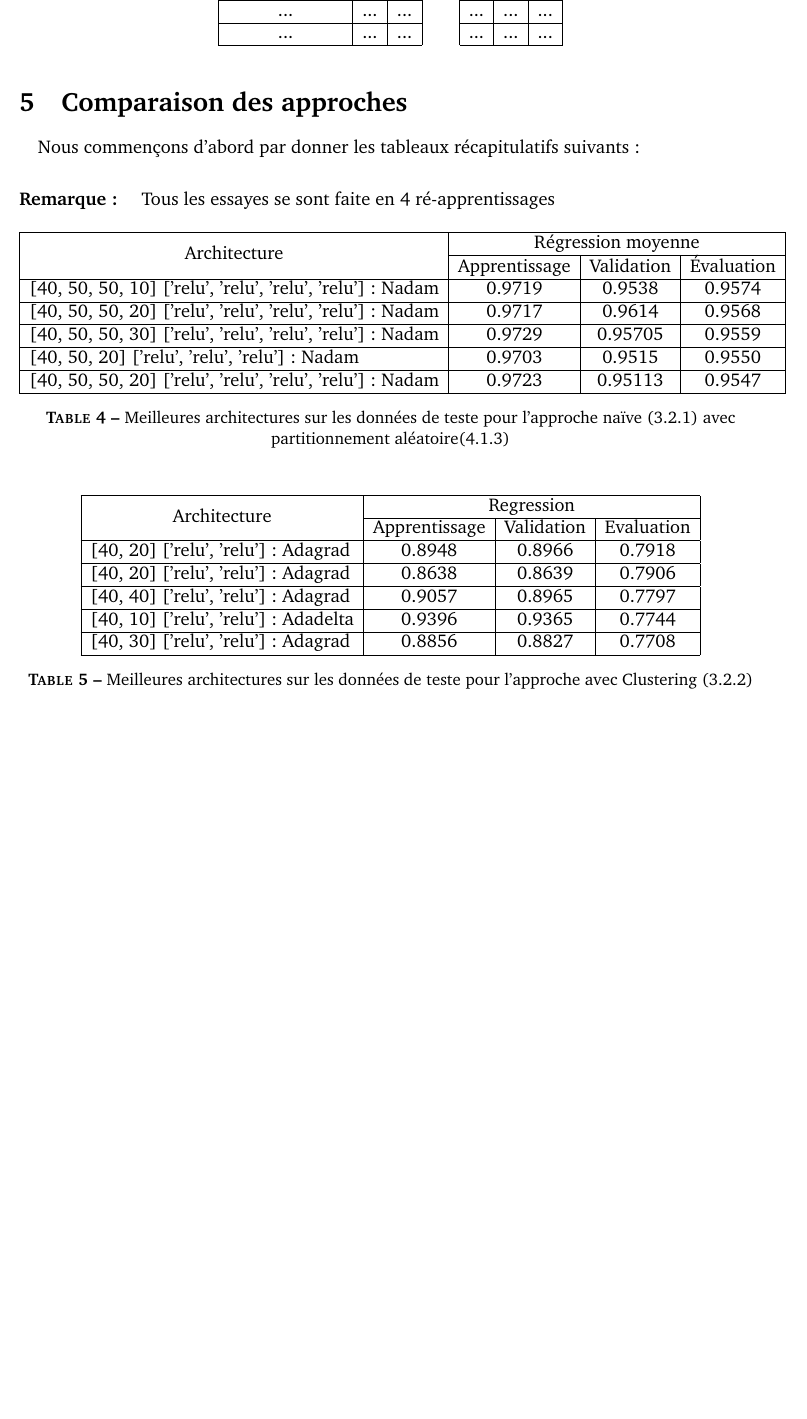
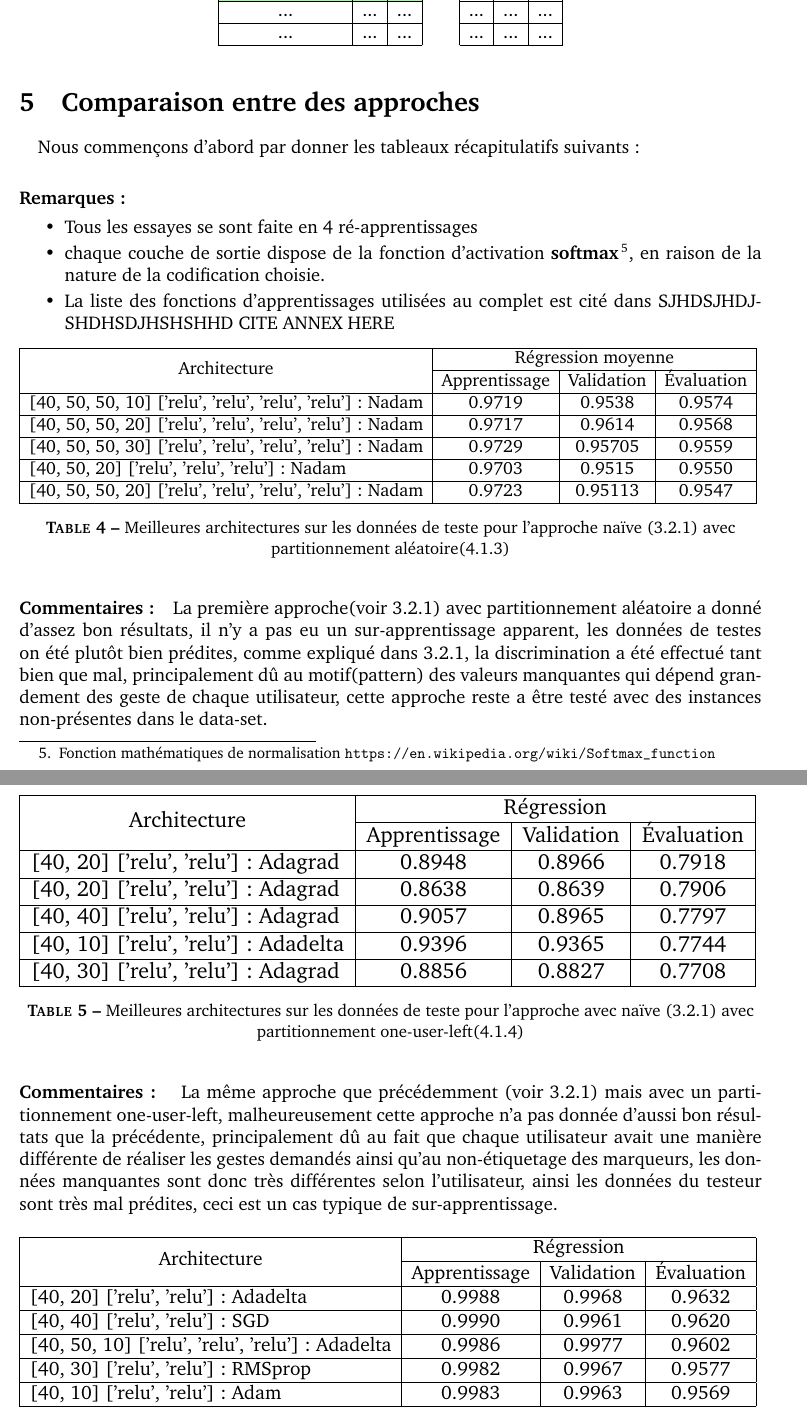
Before and after one commit to Wissben/HandPostureTranslator, a LaTeX document (Report/Report.tex, which reads Report/section5.tex): part of page 7 of 8 before the commit and two parts of pages 7 and 8 of 9 after it, the two joined at a grey line, cut so that both start at the same text, the shorter picture padded with empty space. Compiled offline with pdfLaTeX; a LaTeX package or settings file that is missing is left out.

Commit message:
adding report stuff

```diff
--- a/Report/section5.tex
+++ b/Report/section5.tex
@@ -13,20 +20,45 @@
 		{[}40, 50, 20{]} {[}'relu', 'relu', 'relu'{]} : Nadam             & 0.9703        & 0.9515     & 0.9550     \\ \hline
 		{[}40, 50, 50, 20{]} {[}'relu', 'relu', 'relu', 'relu'{]} : Nadam & 0.9723        & 0.95113    & 0.9547     \\ \hline
 	\end{tabular}
+	}
 	\caption{Meilleures architectures sur les données de teste pour l'approche naïve (\ref{naiveApproache}) avec partitionnement aléatoire(\ref{randomPartLearning})}
 \end{table}
-
+\paragraph{Commentaires :}
+La première approche(voir \ref{naiveApproache}) avec partitionnement aléatoire a  donné d'assez bon résultats, il n'y a pas eu un sur-apprentissage apparent, les données de testes on été plutôt bien prédites, comme expliqué dans \ref{naiveApproache}, la discrimination a été effectué tant bien que mal, principalement dû au motif(pattern) des valeurs manquantes qui dépend grandement des geste de chaque utilisateur, cette approche reste a être testé avec des instances non-présentes dans le data-set.
 \begin{table}[H]
 	\centering
+	\label{shit}
+	\resizebox{\textwidth}{!}{%
 	\begin{tabular}{|l|c|c|c|}
 		\hline
-		\multicolumn{1}{|c|}{\multirow{2}{*}{Architecture}}                   & \multicolumn{3}{c|}{Regression}         \\ \cline{2-4}
-		\multicolumn{1}{|c|}{}                                                & Apprentissage & Validation & Evaluation \\ \hline
+		\multicolumn{1}{|c|}{\multirow{2}{*}{Architecture}}                   & \multicolumn{3}{c|}{Régression}         \\ \cline{2-4}
+		\multicolumn{1}{|c|}{}                                                & Apprentissage & Validation & Évaluation \\ \hline
 		{[}40, 20{]} {[}'relu', 'relu'{]} : Adagrad  & 0.8948        & 0.8966     & 0.7918     \\ \hline
 		{[}40, 20{]} {[}'relu', 'relu'{]} : Adagrad  & 0.8638        & 0.8639     & 0.7906     \\ \hline
 		{[}40, 40{]} {[}'relu', 'relu'{]} : Adagrad  & 0.9057        & 0.8965     & 0.7797     \\ \hline
 		{[}40, 10{]} {[}'relu', 'relu'{]} : Adadelta & 0.9396        & 0.9365     & 0.7744     \\ \hline
 		{[}40, 30{]} {[}'relu', 'relu'{]} : Adagrad  & 0.8856        & 0.8827     & 0.7708     \\ \hline
 	\end{tabular}
+	}
+	\caption{Meilleures architectures sur les données de teste pour l'approche avec naïve (\ref{naiveApproache}) avec partitionnement one-user-left(\ref{oneLeftLearning})}
+\end{table}
+
+\paragraph{Commentaires :	}
+La même approche que précédemment (voir \ref{naiveApproache}) mais avec un partitionnement one-user-left, malheureusement cette approche n'a pas donnée d'aussi bon résultats que la précédente, principalement dû au fait que chaque utilisateur avait une manière différente de réaliser les gestes demandés ainsi qu'au non-étiquetage des marqueurs, les données manquantes sont donc très différentes selon l'utilisateur, ainsi les données du testeur sont très mal prédites, ceci est un cas typique de sur-apprentissage.
+
+\begin{table}[H]
+	\centering
+	\resizebox{\textwidth}{!}{%
+	\begin{tabular}{|l|c|c|c|}
+		\hline
+		\multicolumn{1}{|c|}{\multirow{2}{*}{Architecture}}      & \multicolumn{3}{c|}{Régression}         \\ \cline{2-4}
+		\multicolumn{1}{|c|}{}                                   & Apprentissage & Validation & Évaluation \\ \hline
+		{[}40, 20{]} {[}'relu', 'relu'{]} : Adadelta             & 0.9988        & 0.9968     & 0.9632     \\ \hline
+		{[}40, 40{]} {[}'relu', 'relu'{]} : SGD                  & 0.9990        & 0.9961     & 0.9620     \\ \hline
+		{[}40, 50, 10{]} {[}'relu', 'relu', 'relu'{]} : Adadelta & 0.9986        & 0.9977     & 0.9602     \\ \hline
+		{[}40, 30{]} {[}'relu', 'relu'{]} : RMSprop              & 0.9982        & 0.9967     & 0.9577     \\ \hline
+		{[}40, 10{]} {[}'relu', 'relu'{]} : Adam                 & 0.9983        & 0.9963     & 0.9569     \\ \hline
+	\end{tabular}
+	}
 	\caption{Meilleures architectures sur les données de teste pour l'approche avec Clustering (\ref{clusterApproache}) avec partitionnement one-user-left(\ref{oneLeftLearning})}
 \end{table}
```
Also changed, not shown: Report/section4.tex (+6 -6 lines), Report/Report.pdf, Report/section5.tex (13 more changed lines).
